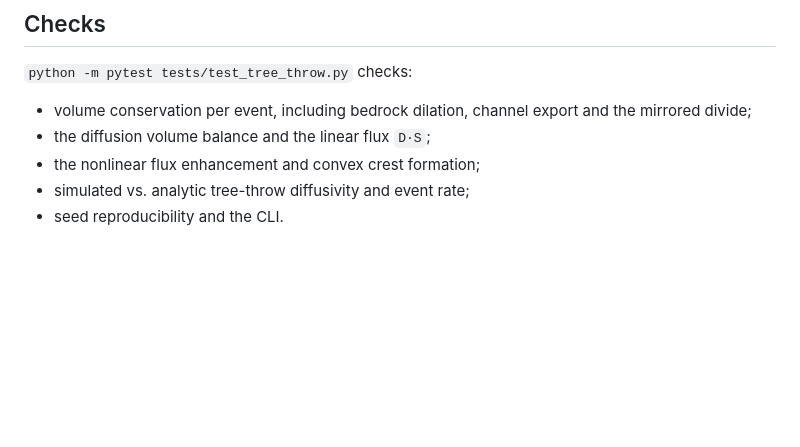
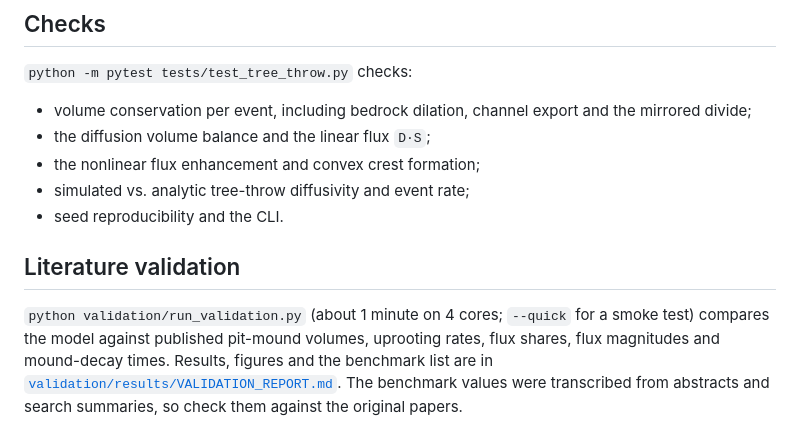
Before and after one commit to byuill/Slope-Stability-Erosion, a Markdown page: TreeThrow.md, the part around the change. GitHub-like rendering; blank space fills up the shorter version.

```diff
--- a/TreeThrow.md
+++ b/TreeThrow.md
@@ -76,3 +76,12 @@ For each species, in `--output/<species>/`:
 * the nonlinear flux enhancement and convex crest formation;
 * simulated vs. analytic tree-throw diffusivity and event rate;
 * seed reproducibility and the CLI.
+
+## Literature validation
+
+`python validation/run_validation.py` (about 1 minute on 4 cores; `--quick` for a smoke test)
+compares the model against published pit-mound volumes, uprooting rates, flux shares,
+flux magnitudes and mound-decay times. Results, figures and the benchmark list are in
+[`validation/results/VALIDATION_REPORT.md`](validation/results/VALIDATION_REPORT.md).
+The benchmark values were transcribed from abstracts and search summaries, so check
+them against the original papers.
```
Also changed, not shown: validation/results/VALIDATION_REPORT.md (added, +100 -0 lines), validation/results/validation_summary.png (added), 2 other files.
